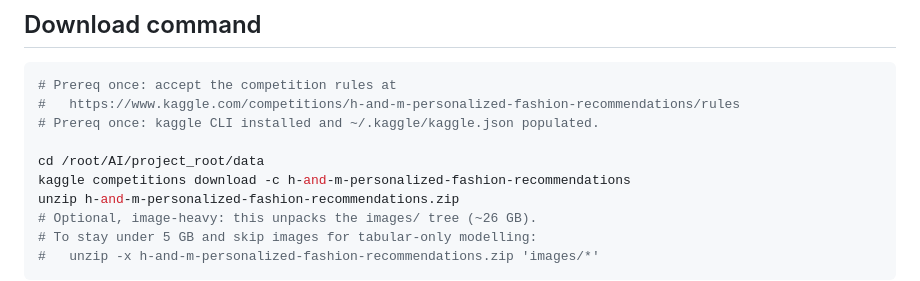
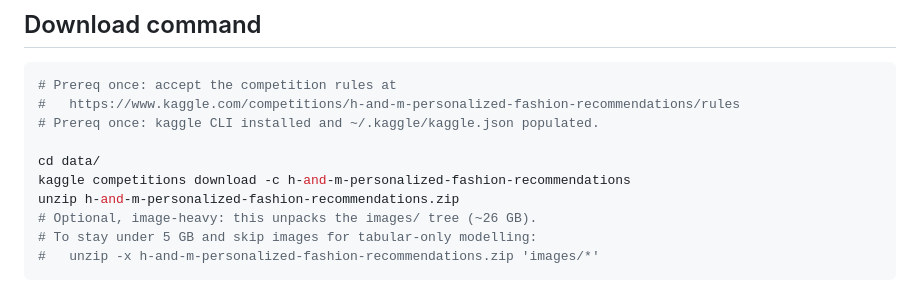
Before and after one commit to Sandyyy123/fashion-recommendation-engine, a Markdown page: data/README.md, the part around the change. Drawn GitHub-style.

Commit message:
Fix: remove internal paths and references

```diff
--- a/data/README.md
+++ b/data/README.md
@@ -17,7 +17,7 @@ Released by H&M Group, Stockholm, in February 2022. Open for academic and learni
 #   https://www.kaggle.com/competitions/h-and-m-personalized-fashion-recommendations/rules
 # Prereq once: kaggle CLI installed and ~/.kaggle/kaggle.json populated.
 
-cd /root/AI/project_root/data
+cd data/
 kaggle competitions download -c h-and-m-personalized-fashion-recommendations
 unzip h-and-m-personalized-fashion-recommendations.zip
 # Optional, image-heavy: this unpacks the images/ tree (~26 GB).
```
